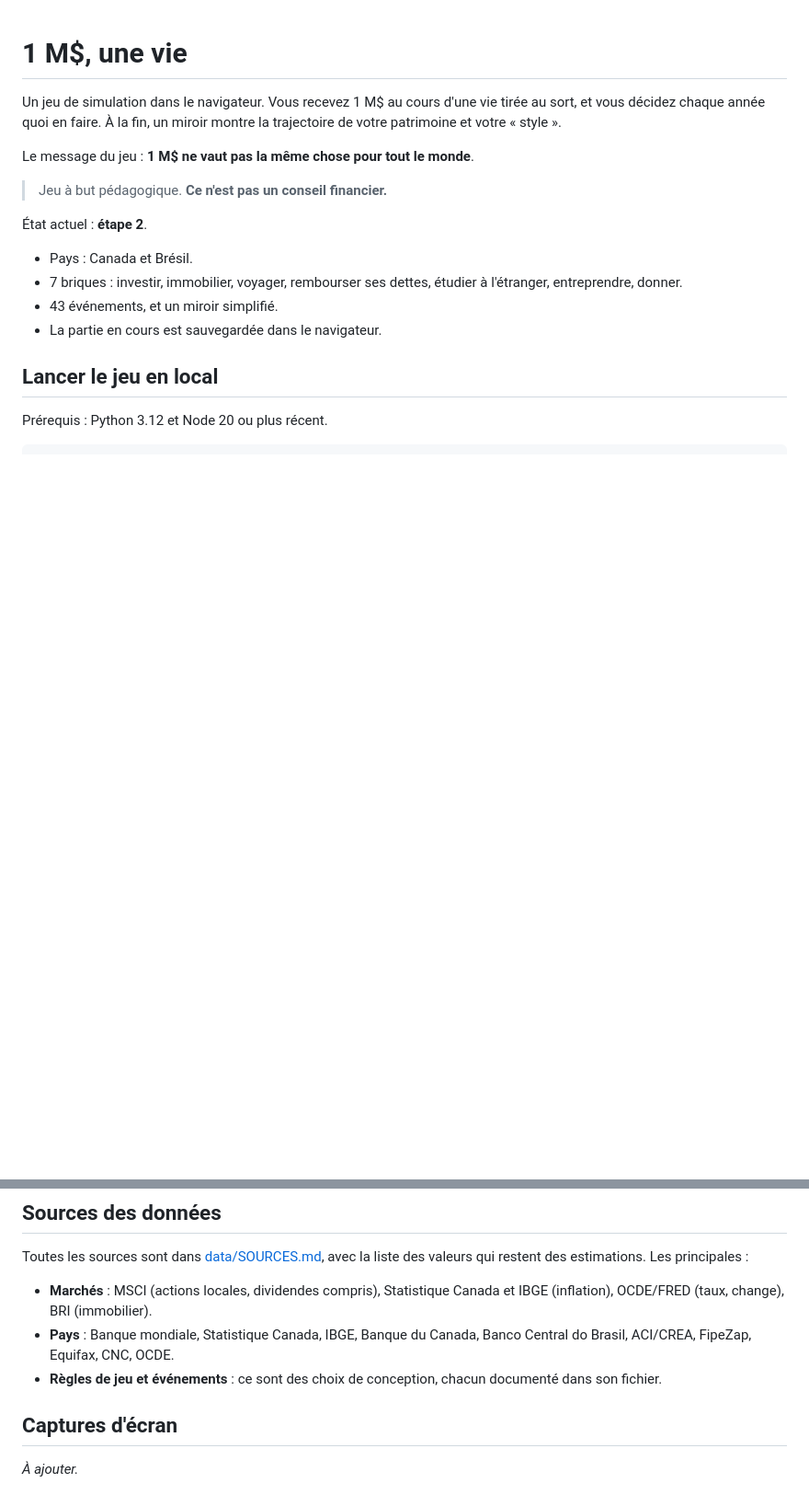
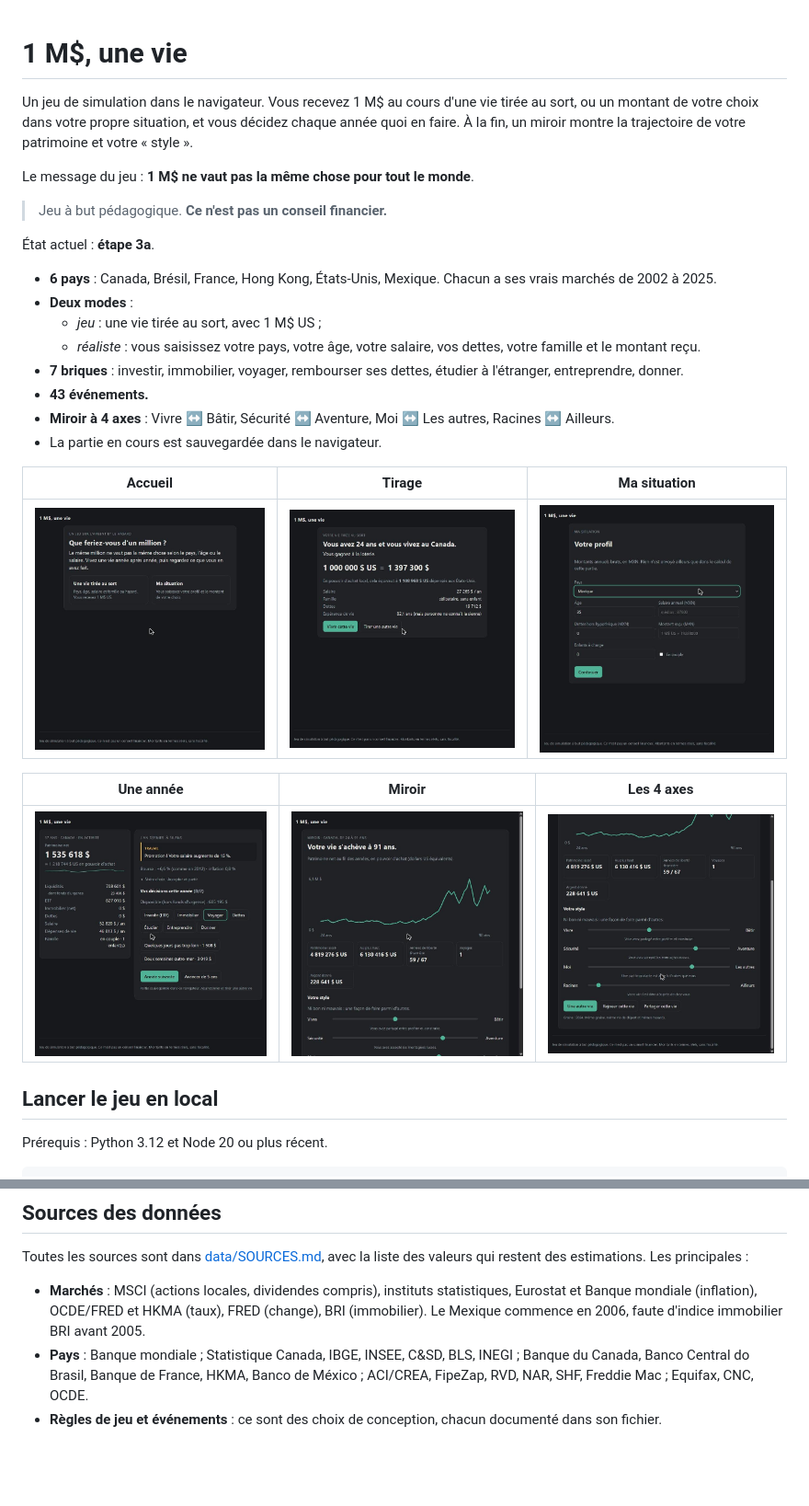
Before and after one commit to argan55/et-si-1m, a Markdown page: README.md, 2 parts joined by grey strips. Shown at 92% size. GitHub-like rendering; pictures changed too: docs/screenshots/1-accueil.jpg (added), docs/screenshots/2-tirage.jpg (added), docs/screenshots/3-ma-situation.jpg (added); blank space fills up the shorter version.

Commit message:
README : captures d'ecran, 6 pays, mode realiste
- 6 captures dans docs/screenshots (accueil, tirage, formulaire, annee, miroir,
  axes), avec un texte alternatif.
- README a jour : 6 pays, deux modes, miroir a 4 axes, sources des 4 nouveaux pays.

Co-Authored-By: Claude Opus 5.5 <noreply@anthropic.com>

```diff
--- a/README.md
+++ b/README.md
@@ -1,16 +1,28 @@
 # 1 M$, une vie
 
-Un jeu de simulation dans le navigateur. Vous recevez 1 M$ au cours d'une vie tirée au sort, et vous décidez chaque année quoi en faire. À la fin, un miroir montre la trajectoire de votre patrimoine et votre « style ».
+Un jeu de simulation dans le navigateur. Vous recevez 1 M$ au cours d'une vie tirée au sort, ou un montant de votre choix dans votre propre situation, et vous décidez chaque année quoi en faire. À la fin, un miroir montre la trajectoire de votre patrimoine et votre « style ».
 
 Le message du jeu : **1 M$ ne vaut pas la même chose pour tout le monde**.
 
 > Jeu à but pédagogique. **Ce n'est pas un conseil financier.**
 
-État actuel : **étape 2**.
-- Pays : Canada et Brésil.
-- 7 briques : investir, immobilier, voyager, rembourser ses dettes, étudier à l'étranger, entreprendre, donner.
-- 43 événements, et un miroir simplifié.
+État actuel : **étape 3a**.
+- **6 pays** : Canada, Brésil, France, Hong Kong, États-Unis, Mexique. Chacun a ses vrais marchés de 2002 à 2025.
+- **Deux modes** :
+  - *jeu* : une vie tirée au sort, avec 1 M$ US ;
+  - *réaliste* : vous saisissez votre pays, votre âge, votre salaire, vos dettes, votre famille et le montant reçu.
+- **7 briques** : investir, immobilier, voyager, rembourser ses dettes, étudier à l'étranger, entreprendre, donner.
+- **43 événements.**
+- **Miroir à 4 axes** : Vivre ↔ Bâtir, Sécurité ↔ Aventure, Moi ↔ Les autres, Racines ↔ Ailleurs.
 - La partie en cours est sauvegardée dans le navigateur.
+
+| Accueil | Tirage | Ma situation |
+|---|---|---|
+| ![Écran d'accueil : choisir entre une vie tirée au sort et sa propre situation](docs/screenshots/1-accueil.jpg) | ![Tirage d'une vie : 24 ans au Canada, 1 M$ US gagné à la loterie](docs/screenshots/2-tirage.jpg) | ![Formulaire du mode réaliste, pays Mexique](docs/screenshots/3-ma-situation.jpg) |
+
+| Une année | Miroir | Les 4 axes |
+|---|---|---|
+| ![Une année : patrimoine, événement de l'année et décisions possibles](docs/screenshots/4-annee.jpg) | ![Miroir : courbe du patrimoine et bilan de la vie](docs/screenshots/5-miroir.jpg) | ![Miroir : les quatre axes du style, sans jugement](docs/screenshots/6-miroir-axes.jpg) |
 
 ## Lancer le jeu en local
 
@@ -50,10 +62,6 @@ Principes du moteur :
 ## Sources des données
 
 Toutes les sources sont dans [data/SOURCES.md](data/SOURCES.md), avec la liste des valeurs qui restent des estimations. Les principales :
-- **Marchés** : MSCI (actions locales, dividendes compris), Statistique Canada et IBGE (inflation), OCDE/FRED (taux, change), BRI (immobilier).
-- **Pays** : Banque mondiale, Statistique Canada, IBGE, Banque du Canada, Banco Central do Brasil, ACI/CREA, FipeZap, Equifax, CNC, OCDE.
+- **Marchés** : MSCI (actions locales, dividendes compris), instituts statistiques, Eurostat et Banque mondiale (inflation), OCDE/FRED et HKMA (taux), FRED (change), BRI (immobilier). Le Mexique commence en 2006, faute d'indice immobilier BRI avant 2005.
+- **Pays** : Banque mondiale ; Statistique Canada, IBGE, INSEE, C&SD, BLS, INEGI ; Banque du Canada, Banco Central do Brasil, Banque de France, HKMA, Banco de México ; ACI/CREA, FipeZap, RVD, NAR, SHF, Freddie Mac ; Equifax, CNC, OCDE.
 - **Règles de jeu et événements** : ce sont des choix de conception, chacun documenté dans son fichier.
-
-## Captures d'écran
-
-*À ajouter.*
```
Also changed, not shown: other parts of README.md (+2 -2 lines).
